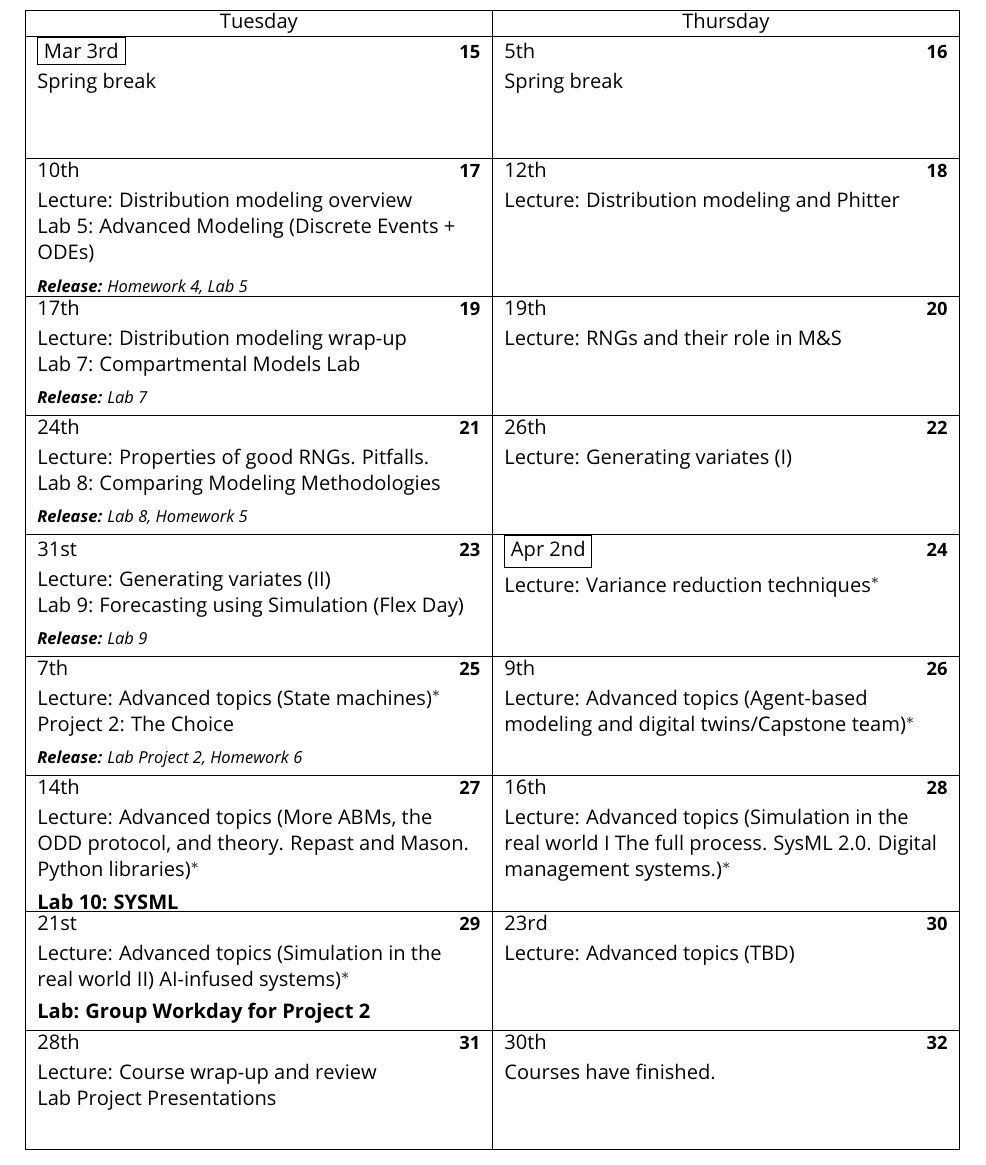
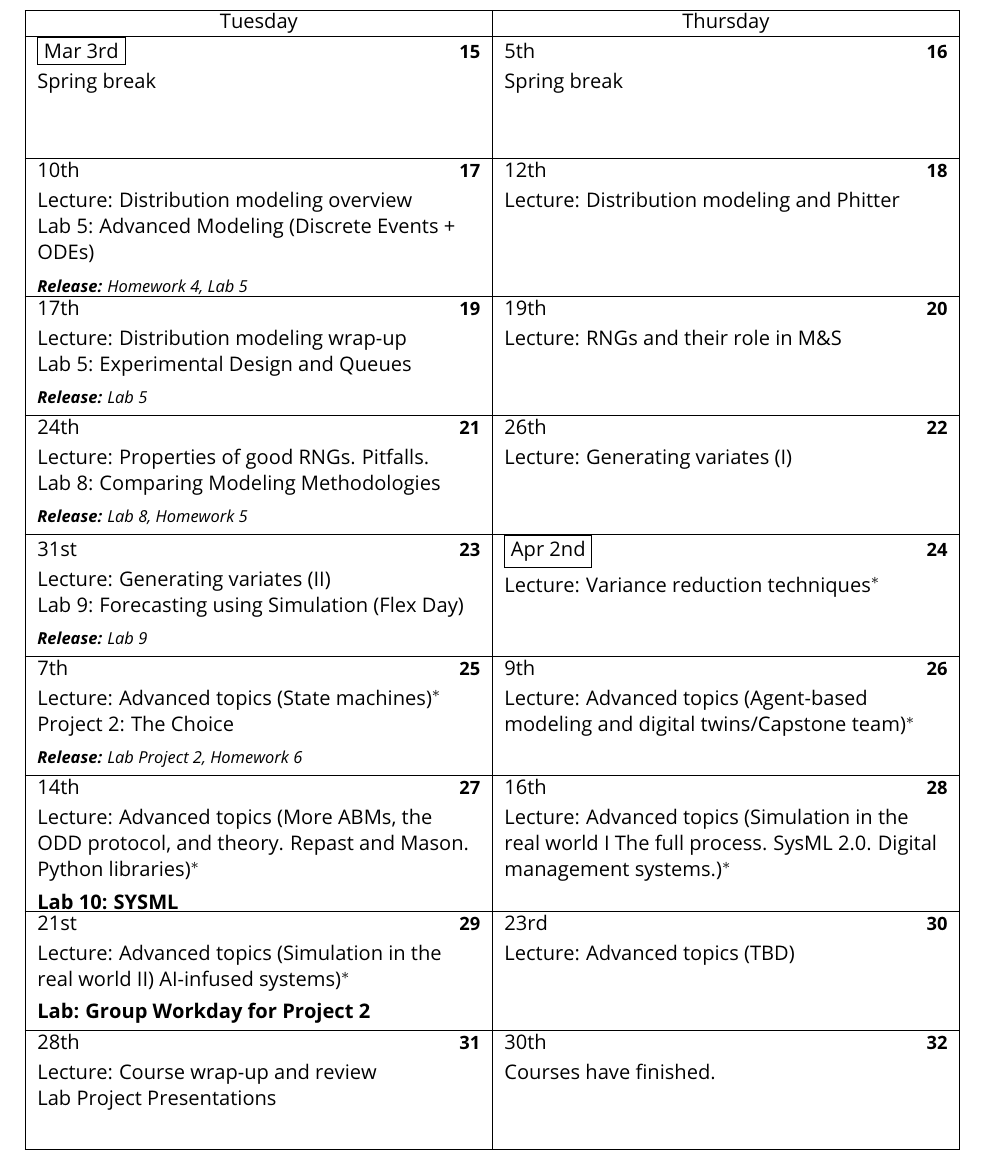
Before and after one commit to Gabriel-vzh2vs/SYS3062-Website, a LaTeX document (staging.tex): part of page 7 of 10, cut so that both start at the same text. Compiled offline with pdfLaTeX.

Commit message:
Updates from Overleaf

```diff
--- a/staging.tex
+++ b/staging.tex
@@ -417,7 +417,7 @@ Distribution modeling overview
 \caltextnext{Lecture: Distribution modeling and Phitter}
 %%
 \caltextnext{Lecture: Distribution modeling wrap-up
-\\ Lab 7: Compartmental Models Lab \\ \release{Lab 7}}
+\\ \href{https://raw.githubusercontent.com/Gabriel-vzh2vs/SYS3062-Website/main/Slides/Lab6Final.pdf}{Lab 5: Experimental Design and Queues} \\ \release{Lab 5}}
 \caltextnext{Lecture: RNGs and their role in M\&S}
 %%
 \caltextnext{Lecture:
```
Also changed, not shown: staging.tex (2 more changed lines).
